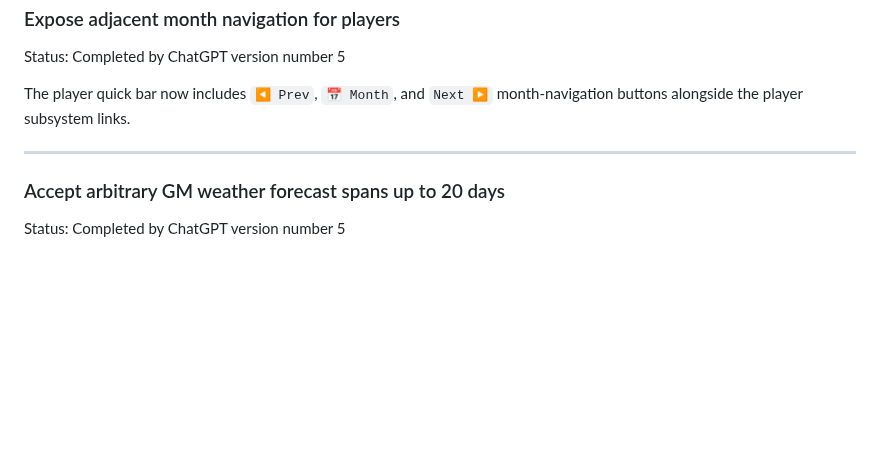
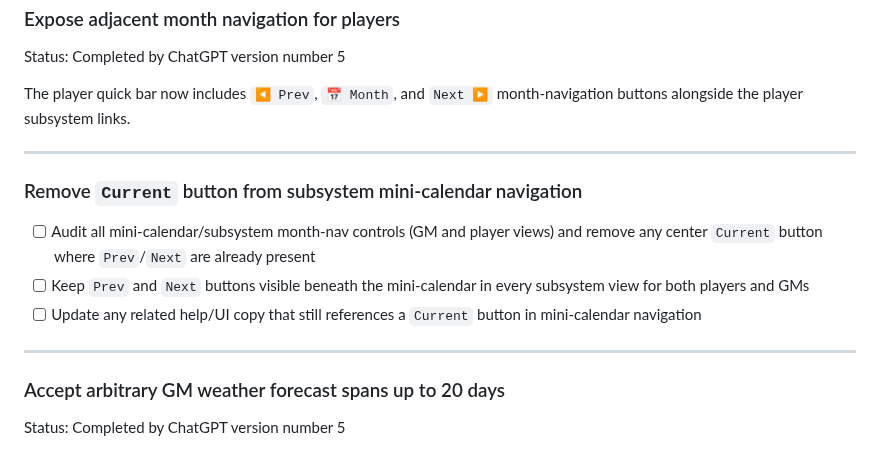
Before and after one commit to MCherry1/calendar, a Markdown page: AGENT TASKS.md, the part around the change. Rendered like a GitHub page; blank space fills up the shorter version.

Commit message:
Add agent task to remove subsystem Current nav buttons

```diff
--- a/AGENT TASKS.md
+++ b/AGENT TASKS.md
@@ -229,6 +229,14 @@ The player quick bar now includes `◀ Prev`, `📅 Month`, and `Next ▶` month
 
 ---
 
+### Remove `Current` button from subsystem mini-calendar navigation
+
+- [ ] Audit all mini-calendar/subsystem month-nav controls (GM and player views) and remove any center `Current` button where `Prev`/`Next` are already present
+- [ ] Keep `Prev` and `Next` buttons visible beneath the mini-calendar in every subsystem view for both players and GMs
+- [ ] Update any related help/UI copy that still references a `Current` button in mini-calendar navigation
+
+---
+
 ### Accept arbitrary GM weather forecast spans up to 20 days
 
 Status: Completed by ChatGPT version number 5
```
